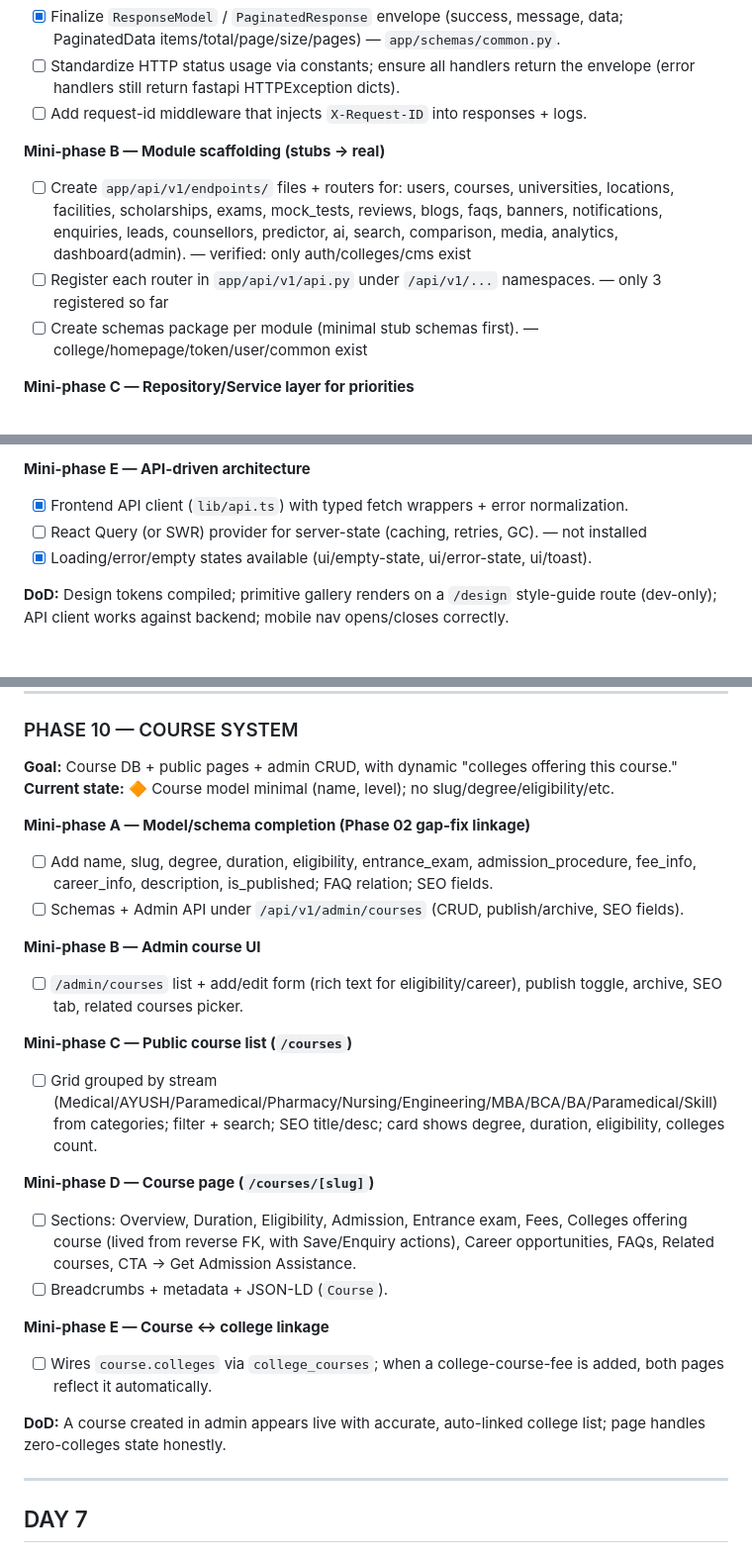
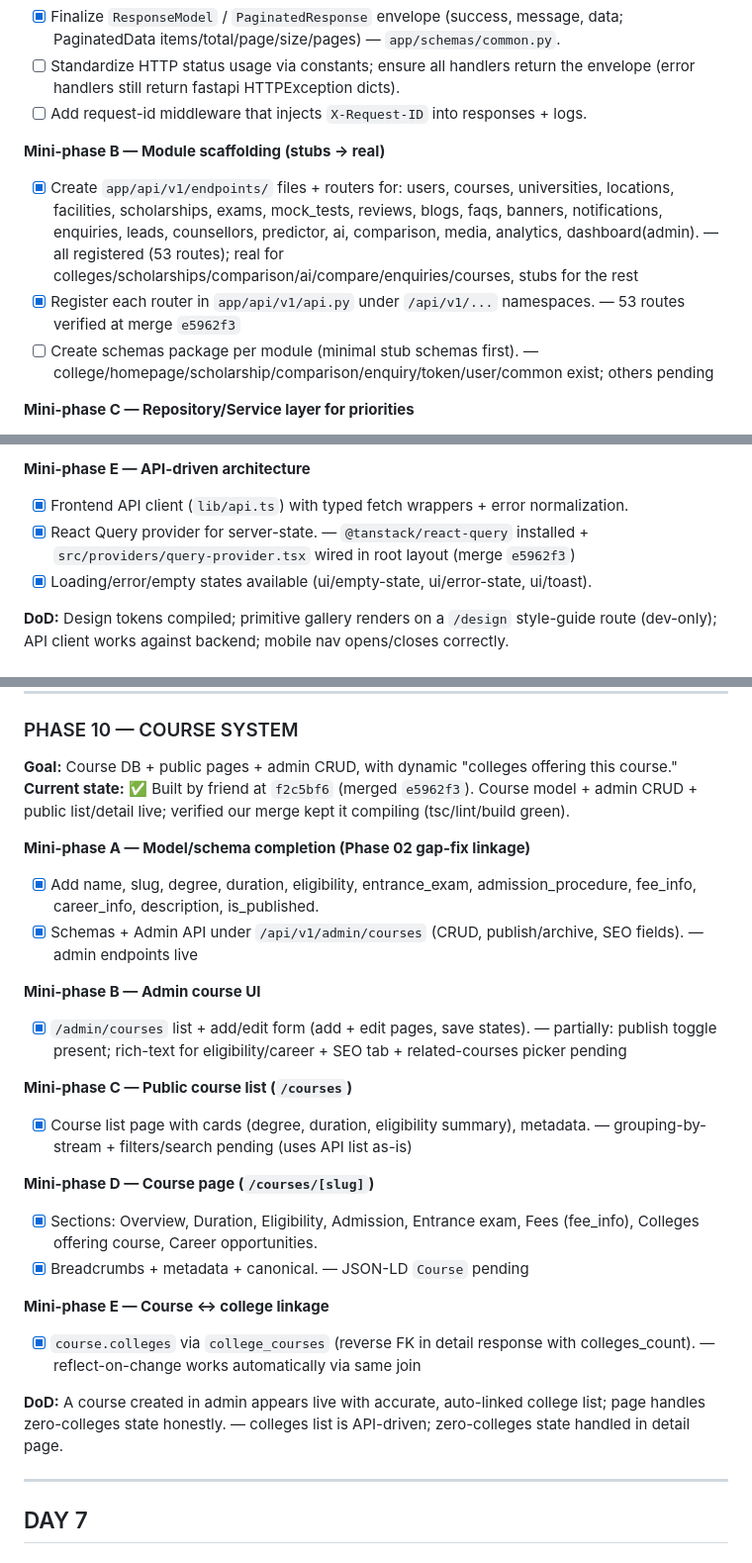
Before and after one commit to varunhunakunti2-crypto/Padhaanewala, a Markdown page: docs/PHASED-DEVELOPMENT-PLAN.md, 3 parts joined by grey strips. Shown at 99% size. Drawn GitHub-style.

```diff
--- a/docs/PHASED-DEVELOPMENT-PLAN.md
+++ b/docs/PHASED-DEVELOPMENT-PLAN.md
@@ -100,9 +100,9 @@ Working copy of the 47-prompt September order, expanded into mini-phases and tas
 - [ ] Add request-id middleware that injects `X-Request-ID` into responses + logs.
 
 **Mini-phase B — Module scaffolding (stubs → real)**
-- [ ] Create `app/api/v1/endpoints/` files + routers for: users, courses, universities, locations, facilities, scholarships, exams, mock_tests, reviews, blogs, faqs, banners, notifications, enquiries, leads, counsellors, predictor, ai, search, comparison, media, analytics, dashboard(admin). — verified: only auth/colleges/cms exist
-- [ ] Register each router in `app/api/v1/api.py` under `/api/v1/...` namespaces. — only 3 registered so far
-- [ ] Create schemas package per module (minimal stub schemas first). — college/homepage/token/user/common exist
+- [x] Create `app/api/v1/endpoints/` files + routers for: users, courses, universities, locations, facilities, scholarships, exams, mock_tests, reviews, blogs, faqs, banners, notifications, enquiries, leads, counsellors, predictor, ai, comparison, media, analytics, dashboard(admin). — all registered (53 routes); real for colleges/scholarships/comparison/ai/compare/enquiries/courses, stubs for the rest
+- [x] Register each router in `app/api/v1/api.py` under `/api/v1/...` namespaces. — 53 routes verified at merge `e5962f3`
+- [ ] Create schemas package per module (minimal stub schemas first). — college/homepage/scholarship/comparison/enquiry/token/user/common exist; others pending
 
 **Mini-phase C — Repository/Service layer for priorities**
 - [ ] Implement repositories: Course, University, Scholarship, Exam, Enquiry, Review, Blog.
@@ -206,7 +206,7 @@ Working copy of the 47-prompt September order, expanded into mini-phases and tas
 
 **Mini-phase E — API-driven architecture**
 - [x] Frontend API client (`lib/api.ts`) with typed fetch wrappers + error normalization.
-- [ ] React Query (or SWR) provider for server-state (caching, retries, GC). — not installed
+- [x] React Query provider for server-state. — `@tanstack/react-query` installed + `src/providers/query-provider.tsx` wired in root layout (merge `e5962f3`)
 - [x] Loading/error/empty states available (ui/empty-state, ui/error-state, ui/toast).
 
 **DoD:** Design tokens compiled; primitive gallery renders on a `/design` style-guide route (dev-only); API client works against backend; mobile nav opens/closes correctly.
@@ -333,26 +333,26 @@ Working copy of the 47-prompt September order, expanded into mini-phases and tas
 ### PHASE 10 — COURSE SYSTEM
 
 **Goal:** Course DB + public pages + admin CRUD, with dynamic "colleges offering this course."
-**Current state:** 🔶 Course model minimal (name, level); no slug/degree/eligibility/etc.
+**Current state:** ✅ Built by friend at `f2c5bf6` (merged `e5962f3`). Course model + admin CRUD + public list/detail live; verified our merge kept it compiling (tsc/lint/build green).
 
 **Mini-phase A — Model/schema completion (Phase 02 gap-fix linkage)**
-- [ ] Add name, slug, degree, duration, eligibility, entrance_exam, admission_procedure, fee_info, career_info, description, is_published; FAQ relation; SEO fields.
-- [ ] Schemas + Admin API under `/api/v1/admin/courses` (CRUD, publish/archive, SEO fields).
+- [x] Add name, slug, degree, duration, eligibility, entrance_exam, admission_procedure, fee_info, career_info, description, is_published.
+- [x] Schemas + Admin API under `/api/v1/admin/courses` (CRUD, publish/archive, SEO fields). — admin endpoints live
 
 **Mini-phase B — Admin course UI**
-- [ ] `/admin/courses` list + add/edit form (rich text for eligibility/career), publish toggle, archive, SEO tab, related courses picker.
+- [x] `/admin/courses` list + add/edit form (add + edit pages, save states). — partially: publish toggle present; rich-text for eligibility/career + SEO tab + related-courses picker pending
 
 **Mini-phase C — Public course list (`/courses`)**
-- [ ] Grid grouped by stream (Medical/AYUSH/Paramedical/Pharmacy/Nursing/Engineering/MBA/BCA/BA/Paramedical/Skill) from categories; filter + search; SEO title/desc; card shows degree, duration, eligibility, colleges count.
+- [x] Course list page with cards (degree, duration, eligibility summary), metadata. — grouping-by-stream + filters/search pending (uses API list as-is)
 
 **Mini-phase D — Course page (`/courses/[slug]`)**
-- [ ] Sections: Overview, Duration, Eligibility, Admission, Entrance exam, Fees, Colleges offering course (lived from reverse FK, with Save/Enquiry actions), Career opportunities, FAQs, Related courses, CTA → Get Admission Assistance.
-- [ ] Breadcrumbs + metadata + JSON-LD (`Course`).
+- [x] Sections: Overview, Duration, Eligibility, Admission, Entrance exam, Fees (fee_info), Colleges offering course, Career opportunities.
+- [x] Breadcrumbs + metadata + canonical. — JSON-LD `Course` pending
 
 **Mini-phase E — Course ↔ college linkage**
-- [ ] Wires `course.colleges` via `college_courses`; when a college-course-fee is added, both pages reflect it automatically.
+- [x] `course.colleges` via `college_courses` (reverse FK in detail response with colleges_count). — reflect-on-change works automatically via same join
 
-**DoD:** A course created in admin appears live with accurate, auto-linked college list; page handles zero-colleges state honestly.
+**DoD:** A course created in admin appears live with accurate, auto-linked college list; page handles zero-colleges state honestly. — colleges list is API-driven; zero-colleges state handled in detail page.
 
 ---
 
```
Also changed, not shown: other parts of docs/PHASED-DEVELOPMENT-PLAN.md (+17 -17 lines).
